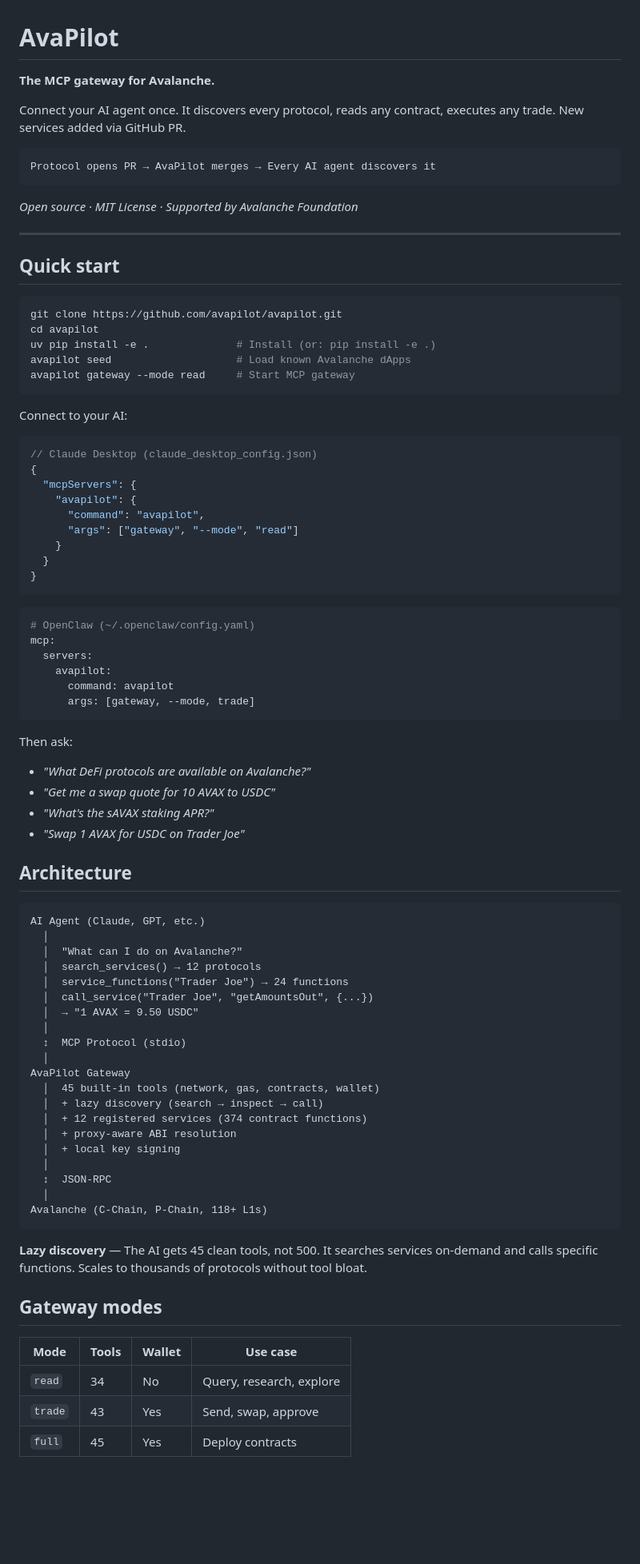
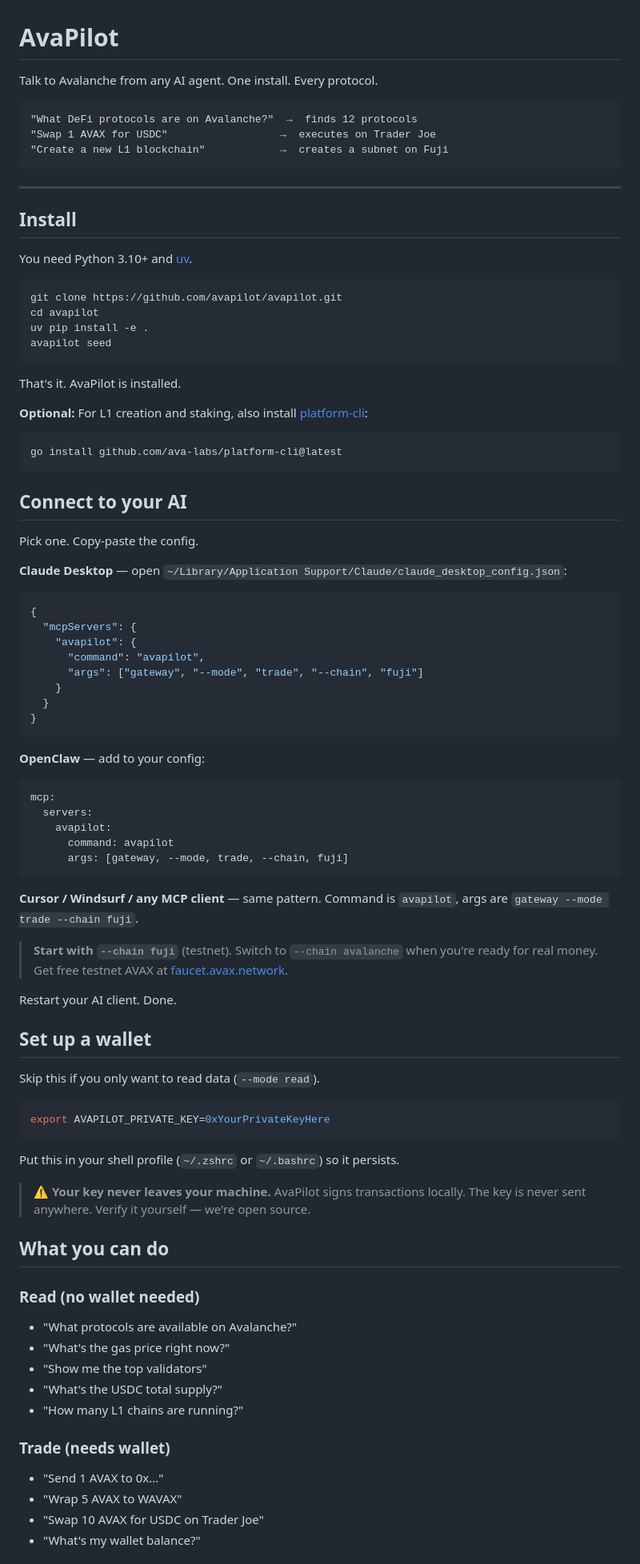
Before and after one commit to avapilot/avapilot, a Markdown page: README.md, the part around one of its changes. Shown at 80% size. GitHub-like rendering; blank space fills up the shorter version.

````diff
--- a/README.md
+++ b/README.md
@@ -1,88 +1,88 @@
 # AvaPilot
 
-**The MCP gateway for Avalanche.**
-
-Connect your AI agent once. It discovers every protocol, reads any contract, executes any trade. New services added via GitHub PR.
+Talk to Avalanche from any AI agent. One install. Every protocol.
 
 ```
-Protocol opens PR → AvaPilot merges → Every AI agent discovers it
+"What DeFi protocols are on Avalanche?"  →  finds 12 protocols
+"Swap 1 AVAX for USDC"                  →  executes on Trader Joe
+"Create a new L1 blockchain"            →  creates a subnet on Fuji
 ```
-
-*Open source · MIT License · Supported by Avalanche Foundation*
 
 ---
 
-## Quick start
+## Install
+
+You need Python 3.10+ and [uv](https://docs.astral.sh/uv/).
 
 ```bash
 git clone https://github.com/avapilot/avapilot.git
 cd avapilot
-uv pip install -e .              # Install (or: pip install -e .)
-avapilot seed                    # Load known Avalanche dApps
-avapilot gateway --mode read     # Start MCP gateway
+uv pip install -e .
+avapilot seed
 ```
 
-Connect to your AI:
+That's it. AvaPilot is installed.
 
+**Optional:** For L1 creation and staking, also install [platform-cli](https://github.com/ava-labs/platform-cli):
+```bash
+go install github.com/ava-labs/platform-cli@latest
+```
+
+## Connect to your AI
+
+Pick one. Copy-paste the config.
+
+**Claude Desktop** — open `~/Library/Application Support/Claude/claude_desktop_config.json`:
 ```json
-// Claude Desktop (claude_desktop_config.json)
 {
   "mcpServers": {
     "avapilot": {
       "command": "avapilot",
-      "args": ["gateway", "--mode", "read"]
+      "args": ["gateway", "--mode", "trade", "--chain", "fuji"]
     }
   }
 }
 ```
 
+**OpenClaw** — add to your config:
 ```yaml
-# OpenClaw (~/.openclaw/config.yaml)
 mcp:
   servers:
     avapilot:
       command: avapilot
-      args: [gateway, --mode, trade]
+      args: [gateway, --mode, trade, --chain, fuji]
 ```
 
-Then ask:
+**Cursor / Windsurf / any MCP client** — same pattern. Command is `avapilot`, args are `gateway --mode trade --chain fuji`.
 
-- *"What DeFi protocols are available on Avalanche?"*
-- *"Get me a swap quote for 10 AVAX to USDC"*
-- *"What's the sAVAX staking APR?"*
-- *"Swap 1 AVAX for USDC on Trader Joe"*
+> **Start with `--chain fuji`** (testnet). Switch to `--chain avalanche` when you're ready for real money. Get free testnet AVAX at [faucet.avax.network](https://faucet.avax.network).
 
-## Architecture
+Restart your AI client. Done.
 
-```
-AI Agent (Claude, GPT, etc.)
-  │
-  │  "What can I do on Avalanche?"
-  │  search_services() → 12 protocols
-  │  service_functions("Trader Joe") → 24 functions
-  │  call_service("Trader Joe", "getAmountsOut", {...})
-  │  → "1 AVAX = 9.50 USDC"
-  │
-  ↕  MCP Protocol (stdio)
-  │
-AvaPilot Gateway
-  │  45 built-in tools (network, gas, contracts, wallet)
-  │  + lazy discovery (search → inspect → call)
-  │  + 12 registered services (374 contract functions)
-  │  + proxy-aware ABI resolution
-  │  + local key signing
-  │
-  ↕  JSON-RPC
-  │
-Avalanche (C-Chain, P-Chain, 118+ L1s)
+## Set up a wallet
+
+Skip this if you only want to read data (`--mode read`).
+
+```bash
+export AVAPILOT_PRIVATE_KEY=0xYourPrivateKeyHere
 ```
 
-**Lazy discovery** — The AI gets 45 clean tools, not 500. It searches services on-demand and calls specific functions. Scales to thousands of protocols without tool bloat.
+Put this in your shell profile (`~/.zshrc` or `~/.bashrc`) so it persists.
 
-## Gateway modes
+> ⚠️ **Your key never leaves your machine.** AvaPilot signs transactions locally. The key is never sent anywhere. Verify it yourself — we're open source.
 
-| Mode | Tools | Wallet | Use case |
-|------|-------|--------|----------|
-| `read` | 34 | No | Query, research, explore |
-| `trade` | 43 | Yes | Send, swap, approve |
-| `full` | 45 | Yes | Deploy contracts |
+## What you can do
+
+### Read (no wallet needed)
+- "What protocols are available on Avalanche?"
+- "What's the gas price right now?"
+- "Show me the top validators"
+- "What's the USDC total supply?"
+- "How many L1 chains are running?"
+
+### Trade (needs wallet)
+- "Send 1 AVAX to 0x..."
+- "Wrap 5 AVAX to WAVAX"
+- "Swap 10 AVAX for USDC on Trader Joe"
+- "What's my wallet balance?"
+
````
Also changed, not shown: other parts of README.md (+83 -44 lines).
